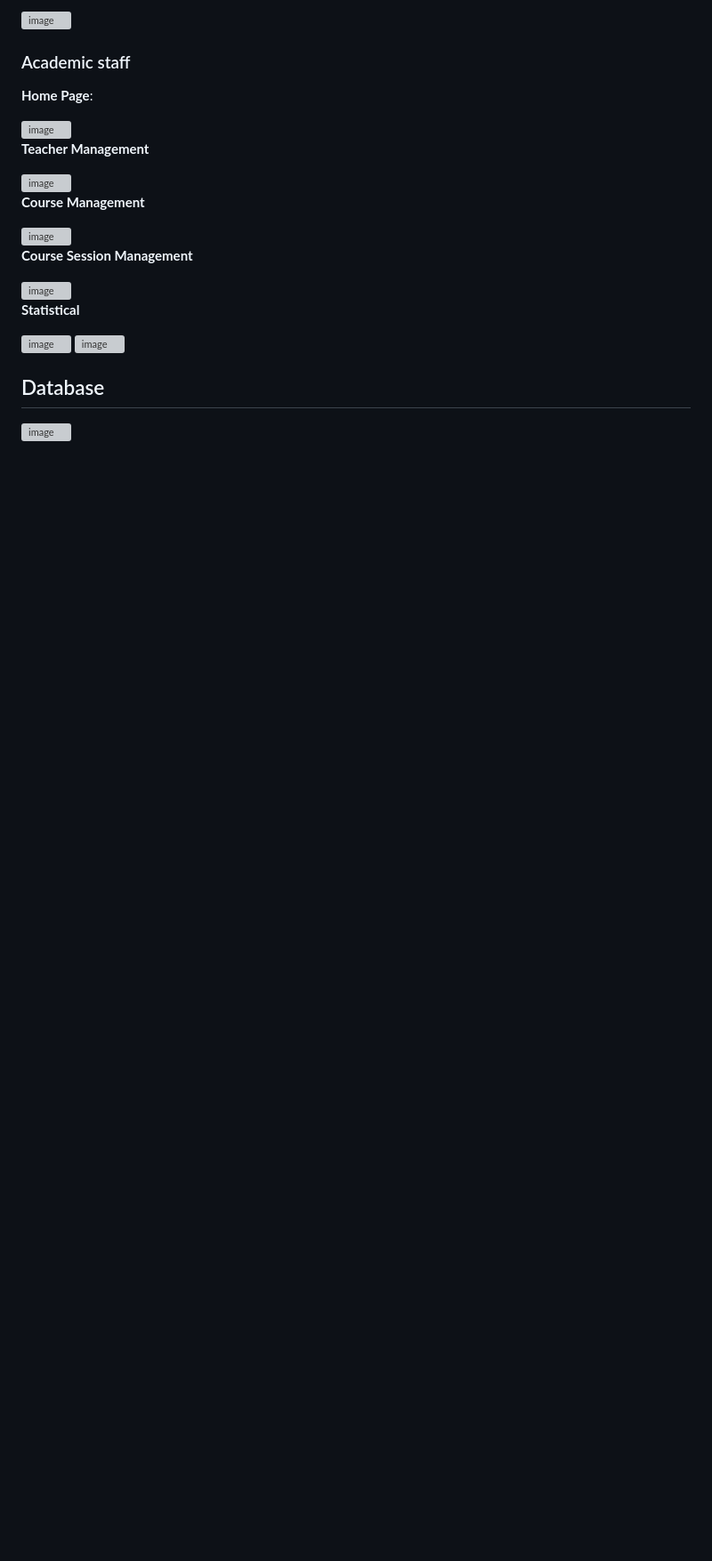
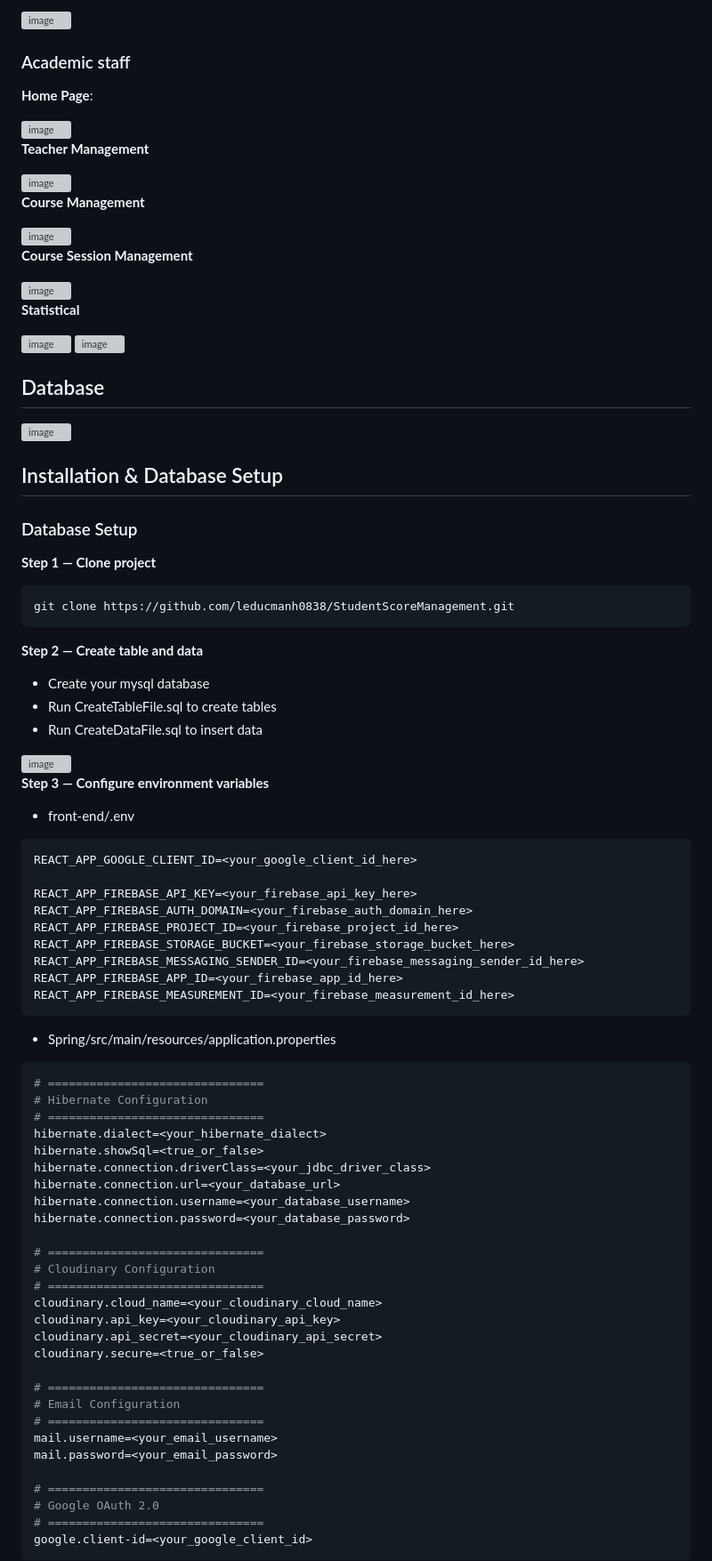
Before and after one commit to leducmanh0838/StudentScoreManagement, a Markdown page: README.md, the part around the change. Shown at 89% size. GitHub-like rendering; blank space fills up the shorter version; grey boxes are pictures that could not be loaded.

````diff
--- a/README.md
+++ b/README.md
@@ -93,3 +93,63 @@
 
 ## Database
 <img width="1249" height="943" alt="image" src="https://github.com/user-attachments/assets/67040ee0-d631-442d-a921-08a6c7c8fd59" />
+
+## Installation & Database Setup
+### Database Setup
+
+**Step 1 — Clone project**
+```bash
+git clone https://github.com/leducmanh0838/StudentScoreManagement.git
+```
+
+**Step 2 — Create table and data**
+- Create your mysql database
+- Run CreateTableFile.sql to create tables
+- Run CreateDataFile.sql to insert data
+<img width="768" height="81" alt="image" src="https://github.com/user-attachments/assets/fbe37adc-d629-4dca-a2b8-b809c6f8fe39" />
+
+**Step 3 — Configure environment variables**
+- front-end/.env
+```bash
+REACT_APP_GOOGLE_CLIENT_ID=<your_google_client_id_here>
+
+REACT_APP_FIREBASE_API_KEY=<your_firebase_api_key_here>
+REACT_APP_FIREBASE_AUTH_DOMAIN=<your_firebase_auth_domain_here>
+REACT_APP_FIREBASE_PROJECT_ID=<your_firebase_project_id_here>
+REACT_APP_FIREBASE_STORAGE_BUCKET=<your_firebase_storage_bucket_here>
+REACT_APP_FIREBASE_MESSAGING_SENDER_ID=<your_firebase_messaging_sender_id_here>
+REACT_APP_FIREBASE_APP_ID=<your_firebase_app_id_here>
+REACT_APP_FIREBASE_MEASUREMENT_ID=<your_firebase_measurement_id_here>
+```
+
+- Spring/src/main/resources/application.properties
+```bash
+# ===============================
+# Hibernate Configuration
+# ===============================
+hibernate.dialect=<your_hibernate_dialect>
+hibernate.showSql=<true_or_false>
+hibernate.connection.driverClass=<your_jdbc_driver_class>
+hibernate.connection.url=<your_database_url>
+hibernate.connection.username=<your_database_username>
+hibernate.connection.password=<your_database_password>
+
+# ===============================
+# Cloudinary Configuration
+# ===============================
+cloudinary.cloud_name=<your_cloudinary_cloud_name>
+cloudinary.api_key=<your_cloudinary_api_key>
+cloudinary.api_secret=<your_cloudinary_api_secret>
+cloudinary.secure=<true_or_false>
+
+# ===============================
+# Email Configuration
+# ===============================
+mail.username=<your_email_username>
+mail.password=<your_email_password>
+
+# ===============================
+# Google OAuth 2.0
+# ===============================
+google.client-id=<your_google_client_id>
+```
````
